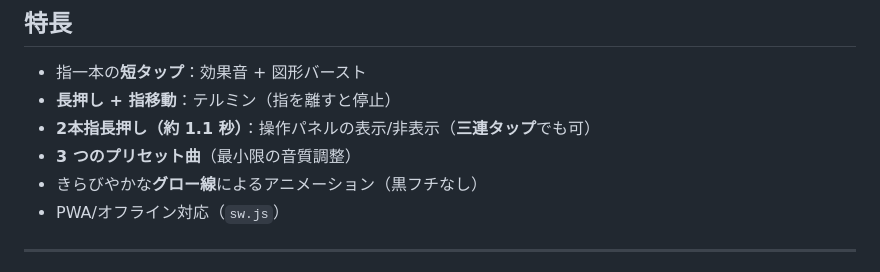
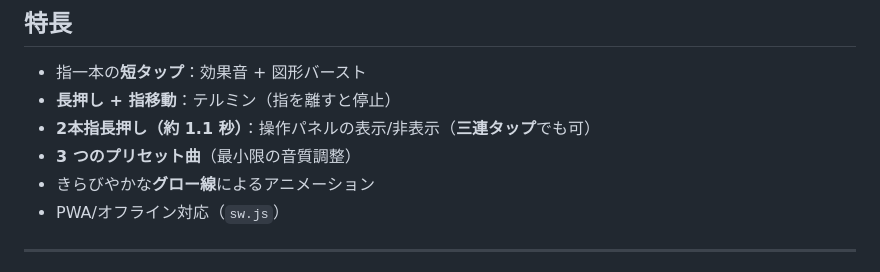
Before and after one commit to Masato-Nasu/VISUALIZED-THEREMIN, a Markdown page: README.md, the part around the change. GitHub-like rendering.

```diff
--- a/README.md
+++ b/README.md
@@ -31,7 +31,7 @@ Chime.mp3
 - **長押し + 指移動**：テルミン（指を離すと停止）
 - **2本指長押し（約 1.1 秒）**：操作パネルの表示/非表示（**三連タップ**でも可）
 - **3 つのプリセット曲**（最小限の音質調整）
-- きらびやかな**グロー線**によるアニメーション（黒フチなし）
+- きらびやかな**グロー線**によるアニメーション
 - PWA/オフライン対応（`sw.js`）
 
 ---
```
